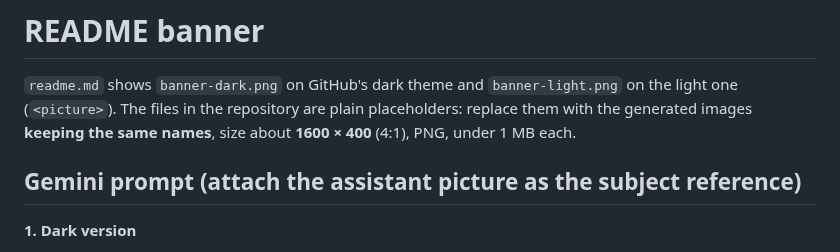
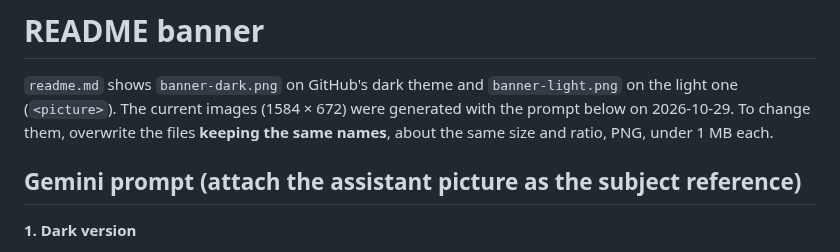
Before and after one commit to SaibboRiginal/Hestia, a Markdown page: docs/assets/BANNER.md, the part around the change. Rendered like a GitHub page.

```diff
--- a/docs/assets/BANNER.md
+++ b/docs/assets/BANNER.md
@@ -1,8 +1,8 @@
 # README banner
 
 `readme.md` shows `banner-dark.png` on GitHub's dark theme and `banner-light.png` on the light one (`<picture>`).
-The files in the repository are plain placeholders: replace them with the generated images **keeping the same
-names**, size about **1600 × 400** (4:1), PNG, under 1 MB each.
+The current images (1584 × 672) were generated with the prompt below on 2026-10-29. To change them, overwrite the files **keeping the same
+names**, about the same size and ratio, PNG, under 1 MB each.
 
 ## Gemini prompt (attach the assistant picture as the subject reference)
 
```
Also changed, not shown: readme.md (+10 -38 lines), docs/assets/banner-dark.png, docs/assets/banner-light.png, 3 other files.
